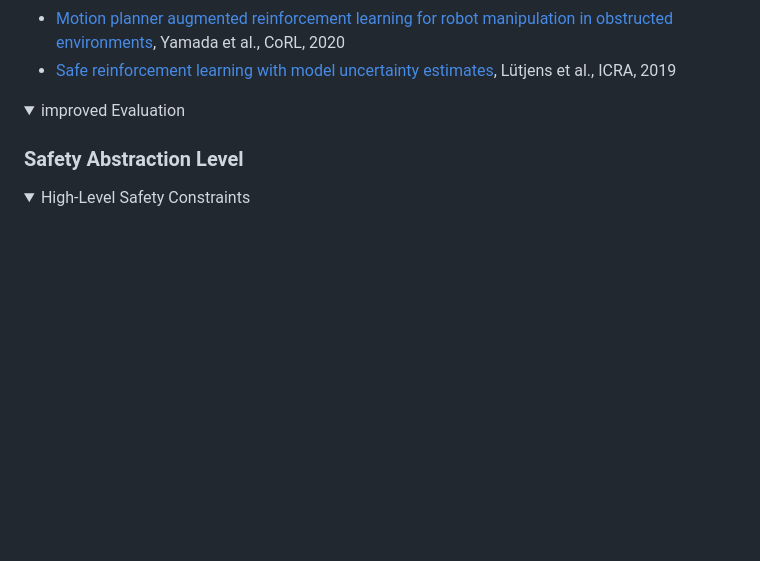
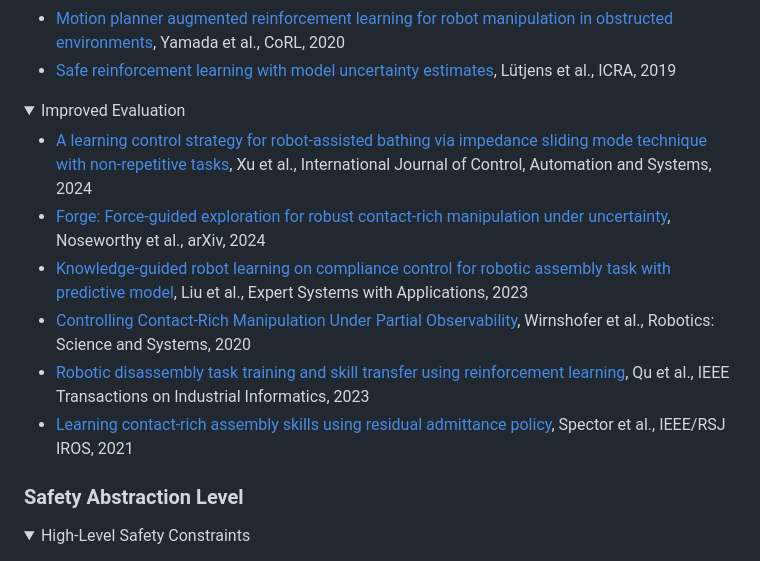
Before and after one commit to jack-sherman01/Awesome-Learning4Safe-Contact-rich-tasks, a Markdown page: README.md, the part around the change. GitHub-like rendering; blank space fills up the shorter version.

Commit message:
add Improved Evaluation

```diff
--- a/README.md
+++ b/README.md
@@ -534,7 +534,14 @@ Foundation Models & General Large Models (e.g., VLMs, VLAs) have shown great pot
 </details>
 
 <details open>
-<summary>improved Evaluation</summary>
+<summary>Improved Evaluation</summary>
+
+- [A learning control strategy for robot-assisted bathing via impedance sliding mode technique with non-repetitive tasks](https://link.springer.com/article/10.1007/s12555-022-0436-6), Xu et al., International Journal of Control, Automation and Systems, 2024
+- [Forge: Force-guided exploration for robust contact-rich manipulation under uncertainty](https://arxiv.org/abs/2408.04587), Noseworthy et al., arXiv, 2024
+- [Knowledge-guided robot learning on compliance control for robotic assembly task with predictive model](https://www.sciencedirect.com/science/article/abs/pii/S0957417423015397), Liu et al., Expert Systems with Applications, 2023
+- [Controlling Contact-Rich Manipulation Under Partial Observability](https://roboticsproceedings.org/rss16/p023.pdf), Wirnshofer et al., Robotics: Science and Systems, 2020
+- [Robotic disassembly task training and skill transfer using reinforcement learning](https://ieeexplore.ieee.org/document/10038536), Qu et al., IEEE Transactions on Industrial Informatics, 2023
+- [Learning contact-rich assembly skills using residual admittance policy](https://ieeexplore.ieee.org/abstract/document/9636547), Spector et al., IEEE/RSJ IROS, 2021
 </details>
 
 ### Safety Abstraction Level
```
